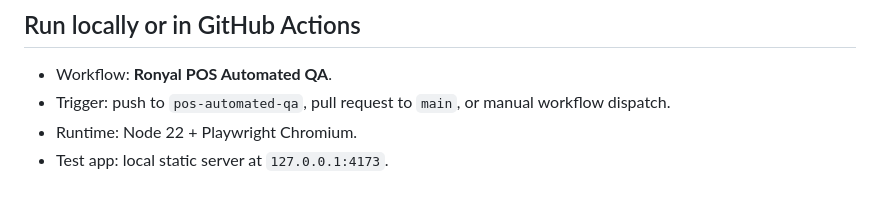
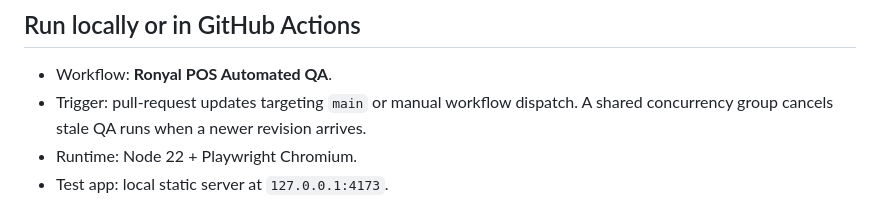
Before and after one commit to ipukhtoon/RSS, a Markdown page: qa/README.md, the part around the change. Drawn GitHub-style.

Commit message:
Update QA workflow trigger documentation

```diff
--- a/qa/README.md
+++ b/qa/README.md
@@ -5,7 +5,7 @@ This branch contains an isolated browser QA environment for the Ronyal Super Sto
 ## Run locally or in GitHub Actions
 
 - Workflow: **Ronyal POS Automated QA**.
-- Trigger: push to `pos-automated-qa`, pull request to `main`, or manual workflow dispatch.
+- Trigger: pull-request updates targeting `main` or manual workflow dispatch. A shared concurrency group cancels stale QA runs when a newer revision arrives.
 - Runtime: Node 22 + Playwright Chromium.
 - Test app: local static server at `127.0.0.1:4173`.
 - Isolation: fresh Playwright browser contexts and a dedicated seeded IndexedDB database per test; service workers are blocked.
```
